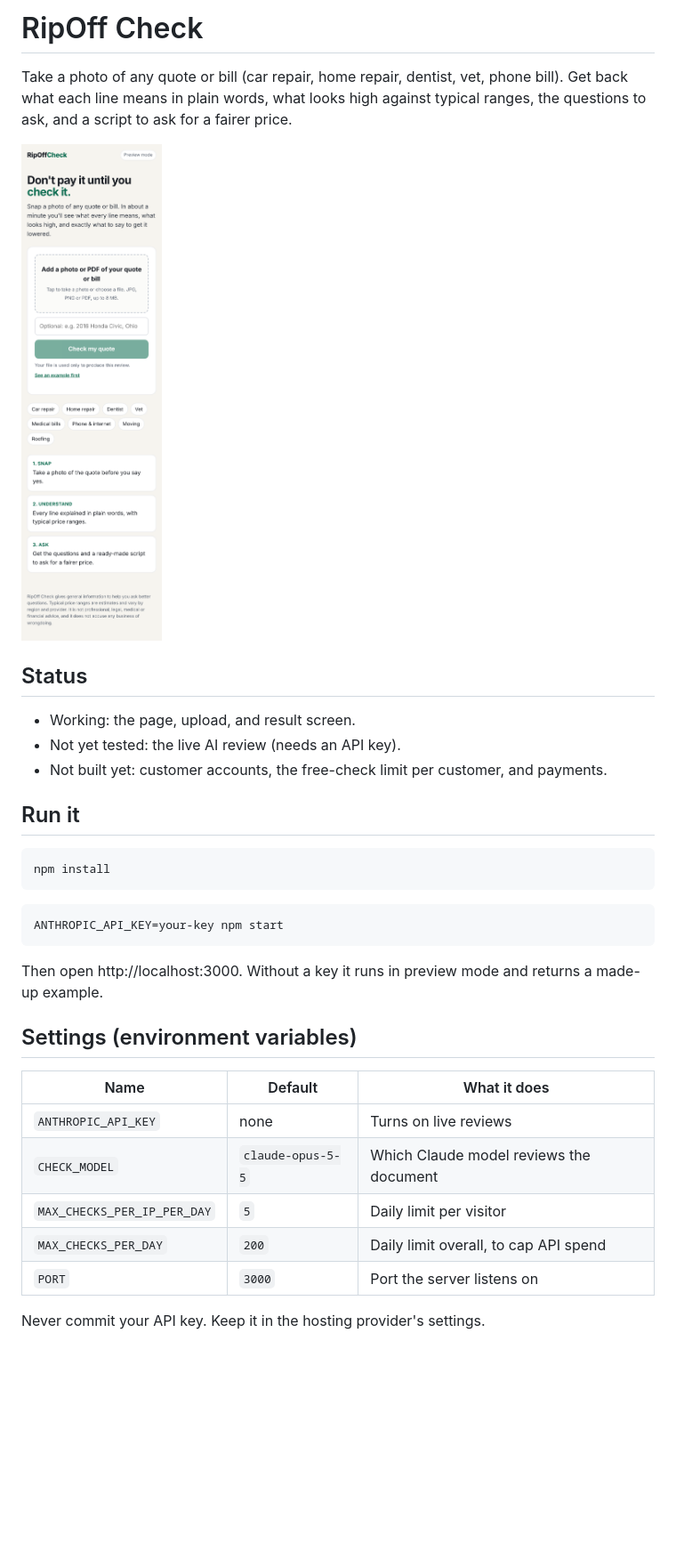
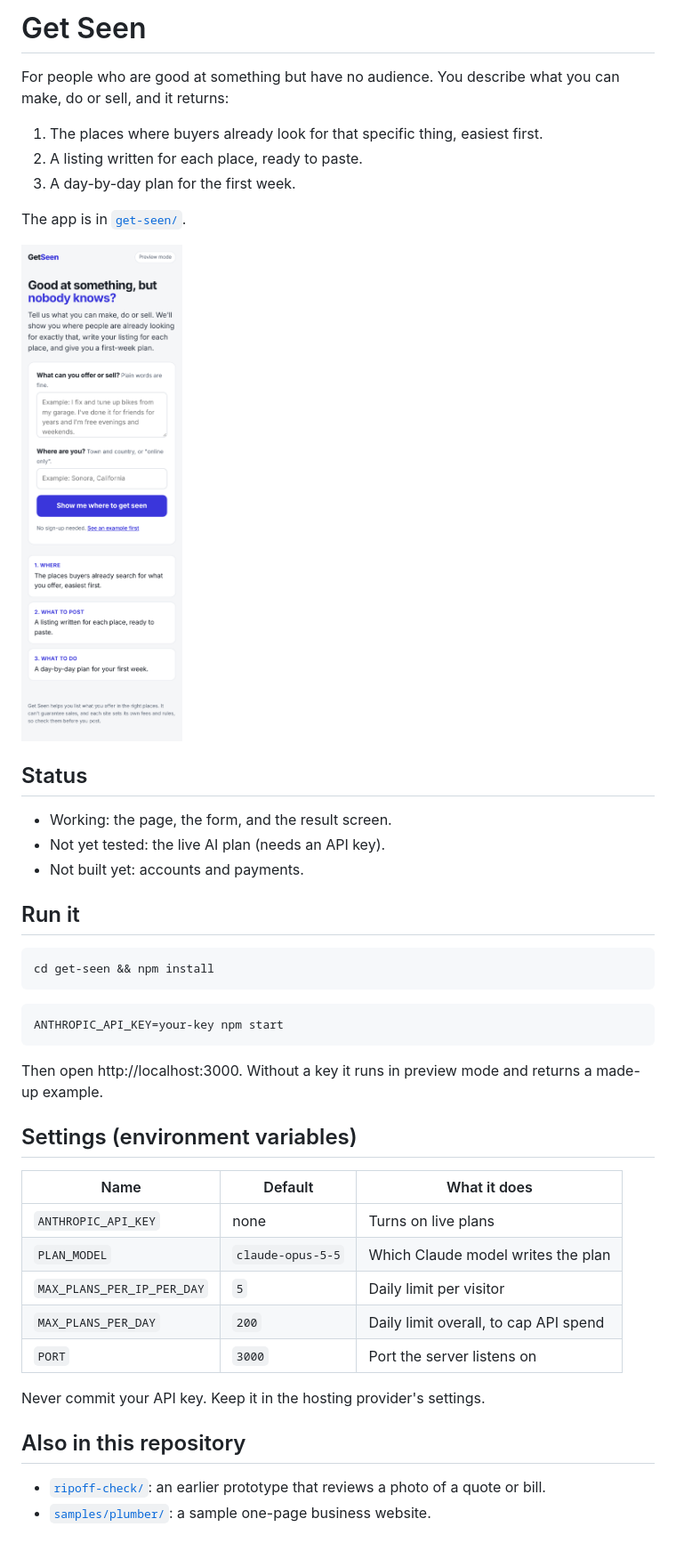
Before and after one commit to apexbuilds3388-pixel/cluades-idea, a Markdown page: README.md, the part around the change. Shown at 89% size. Drawn GitHub-style; pictures changed too: get-seen/screenshots/home.png (added); blank space fills up the shorter version.

````diff
--- a/README.md
+++ b/README.md
@@ -1,19 +1,25 @@
-# RipOff Check
+# Get Seen
 
-Take a photo of any quote or bill (car repair, home repair, dentist, vet, phone bill). Get back what each line means in plain words, what looks high against typical ranges, the questions to ask, and a script to ask for a fairer price.
+For people who are good at something but have no audience. You describe what you can make, do or sell, and it returns:
 
-![Home screen](screenshots/home.png)
+1. The places where buyers already look for that specific thing, easiest first.
+2. A listing written for each place, ready to paste.
+3. A day-by-day plan for the first week.
+
+The app is in [`get-seen/`](get-seen).
+
+![Home screen](get-seen/screenshots/home.png)
 
 ## Status
 
-- Working: the page, upload, and result screen.
-- Not yet tested: the live AI review (needs an API key).
-- Not built yet: customer accounts, the free-check limit per customer, and payments.
+- Working: the page, the form, and the result screen.
+- Not yet tested: the live AI plan (needs an API key).
+- Not built yet: accounts and payments.
 
 ## Run it
 
 ```bash
-npm install
+cd get-seen && npm install
 ```
 
 ```bash
@@ -26,10 +32,15 @@ Then open http://localhost:3000. Without a key it runs in preview mode and retur
 
 | Name | Default | What it does |
 |---|---|---|
-| `ANTHROPIC_API_KEY` | none | Turns on live reviews |
-| `CHECK_MODEL` | `claude-opus-5-5` | Which Claude model reviews the document |
-| `MAX_CHECKS_PER_IP_PER_DAY` | `5` | Daily limit per visitor |
-| `MAX_CHECKS_PER_DAY` | `200` | Daily limit overall, to cap API spend |
+| `ANTHROPIC_API_KEY` | none | Turns on live plans |
+| `PLAN_MODEL` | `claude-opus-5-5` | Which Claude model writes the plan |
+| `MAX_PLANS_PER_IP_PER_DAY` | `5` | Daily limit per visitor |
+| `MAX_PLANS_PER_DAY` | `200` | Daily limit overall, to cap API spend |
 | `PORT` | `3000` | Port the server listens on |
 
 Never commit your API key. Keep it in the hosting provider's settings.
+
+## Also in this repository
+
+- [`ripoff-check/`](ripoff-check): an earlier prototype that reviews a photo of a quote or bill.
+- [`samples/plumber/`](samples/plumber): a sample one-page business website.
````
Also changed, not shown: ripoff-check/screenshots/home.png (renamed from screenshots/home.png), ripoff-check/screenshots/result.png (renamed from screenshots/result.png), 14 other files.
